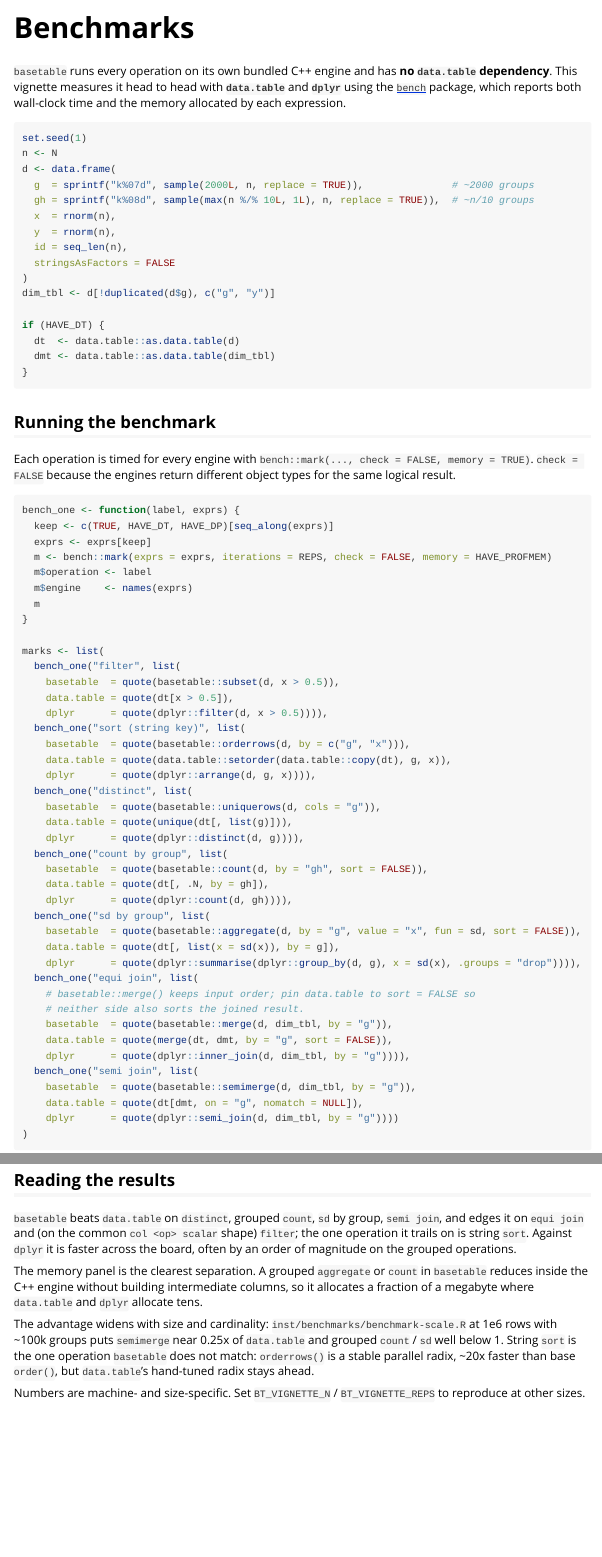
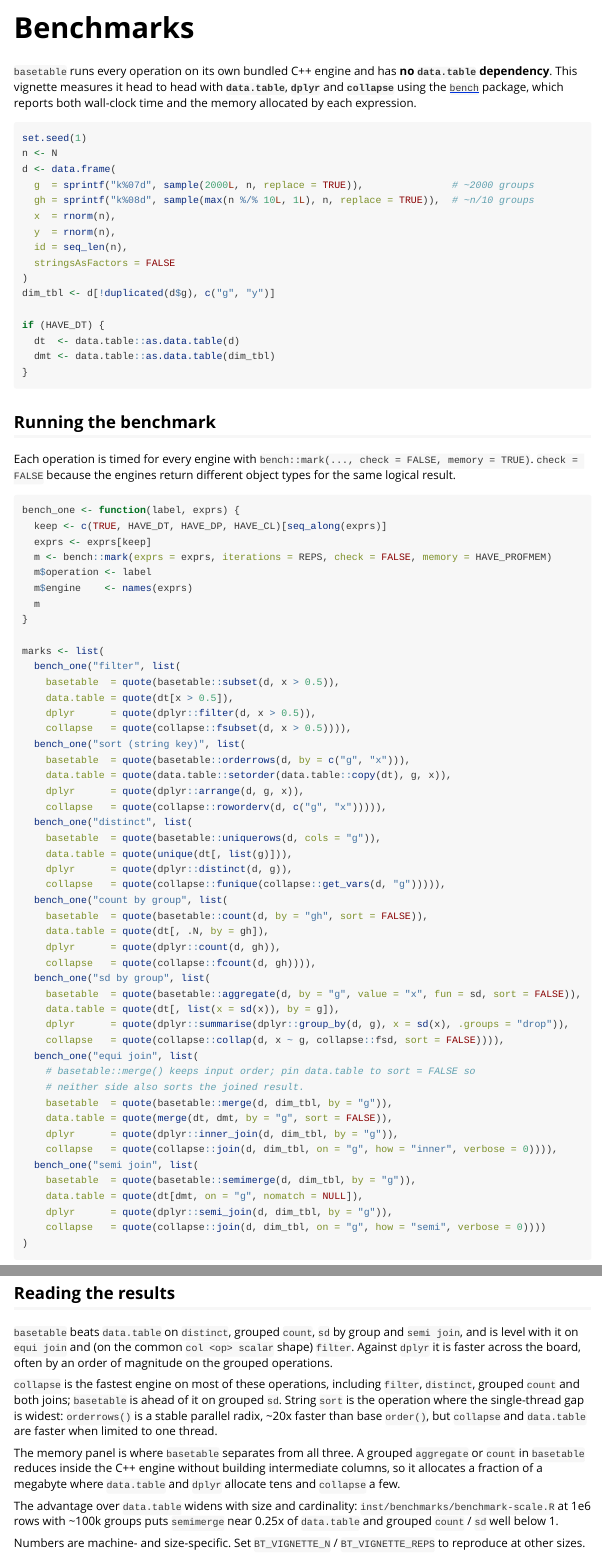
Before and after one commit to ielbadisy/basetable, an R Markdown document (vignettes/benchmarking.Rmd): the page in a window 1100 px wide, from its top, and a second part further down, joined at a grey line. Rendered offline with R 4.5, knitr and Pandoc, with nearby package versions; some code elsewhere in the file could not run offline; long lines of code are wrapped; common packages that the code uses without loading them are loaded.

Commit message:
Add collapse to the benchmark script and vignette
collapse joins basetable, data.table and dplyr as a fourth engine, pinned to the same thread budget as basetable and data.table. It is added to Suggests.

````diff
--- a/inst/benchmarks/make-readme-figures.R
+++ b/inst/benchmarks/make-readme-figures.R
@@ -101,6 +109,7 @@ set_threads <- function(threads = NULL, percent = NULL) {
     basetable::setthreads(threads = threads)
     data.table::setDTthreads(threads = threads)
   }
+  collapse::set_collapse(nthreads = data.table::getDTthreads())
   getOption("basetable.threads", 1L)
 }
 
--- a/vignettes/benchmarking.Rmd
+++ b/vignettes/benchmarking.Rmd
@@ -32,11 +33,17 @@ REPS  <- as.integer(Sys.getenv("BT_VIGNETTE_REPS", "9"))
 
 .old_threads <- getOption("basetable.threads")
 basetable::setthreads(percent = 100)
+
+# collapse defaults to one thread; give it the same budget as basetable.
+if (HAVE_CL) {
+  .old_collapse <- collapse::get_collapse("nthreads")
+  collapse::set_collapse(nthreads = getOption("basetable.threads", 1L))
+}
 ```
 
 `basetable` runs every operation on its own bundled C++ engine and has **no
 `data.table` dependency**. This vignette measures it head to head with
-**`data.table`** and **`dplyr`** using the
+**`data.table`**, **`dplyr`** and **`collapse`** using the
 [`bench`](https://bench.r-lib.org) package, which reports both wall-clock
 time and the memory allocated by each expression.
 
@@ -67,7 +74,7 @@ object types for the same logical result.
 
 ```{r run}
 bench_one <- function(label, exprs) {
-  keep <- c(TRUE, HAVE_DT, HAVE_DP)[seq_along(exprs)]
+  keep <- c(TRUE, HAVE_DT, HAVE_DP, HAVE_CL)[seq_along(exprs)]
   exprs <- exprs[keep]
   m <- bench::mark(exprs = exprs, iterations = REPS, check = FALSE, memory = HAVE_PROFMEM)
   m$operation <- label
@@ -83,3 +91,5 @@ marks <- list(
   bench_one("sort (string key)", list(
     basetable  = quote(basetable::orderrows(d, by = c("g", "x"))),
     data.table = quote(data.table::setorder(data.table::copy(dt), g, x)),
+    dplyr      = quote(dplyr::arrange(d, g, x)),
+    collapse   = quote(collapse::roworderv(d, c("g", "x"))))),
@@ -87,15 +96,18 @@ marks <- list(
   bench_one("distinct", list(
     basetable  = quote(basetable::uniquerows(d, cols = "g")),
     data.table = quote(unique(dt[, list(g)])),
-    dplyr      = quote(dplyr::distinct(d, g)))),
+    dplyr      = quote(dplyr::distinct(d, g)),
+    collapse   = quote(collapse::funique(collapse::get_vars(d, "g"))))),
   bench_one("count by group", list(
     basetable  = quote(basetable::count(d, by = "gh", sort = FALSE)),
     data.table = quote(dt[, .N, by = gh]),
-    dplyr      = quote(dplyr::count(d, gh)))),
+    dplyr      = quote(dplyr::count(d, gh)),
+    collapse   = quote(collapse::fcount(d, gh)))),
   bench_one("sd by group", list(
     basetable  = quote(basetable::aggregate(d, by = "g", value = "x", fun = sd, sort = FALSE)),
     data.table = quote(dt[, list(x = sd(x)), by = g]),
-    dplyr      = quote(dplyr::summarise(dplyr::group_by(d, g), x = sd(x), .groups = "drop")))),
+    dplyr      = quote(dplyr::summarise(dplyr::group_by(d, g), x = sd(x), .groups = "drop")),
+    collapse   = quote(collapse::collap(d, x ~ g, collapse::fsd, sort = FALSE)))),
   bench_one("equi join", list(
     # basetable::merge() keeps input order; pin data.table to sort = FALSE so
     # neither side also sorts the joined result.
@@ -204,22 +218,26 @@ ggplot(res, aes(engine, mem_mb, fill = engine)) +
 ## Reading the results
 
 `basetable` beats `data.table` on `distinct`, grouped `count`, `sd` by
-group, `semi join`, and edges it on `equi join` and (on the common
-`col <op> scalar` shape) `filter`; the one operation it trails on is string
-`sort`. Against `dplyr` it is faster across the board, often by an order of
-magnitude on the grouped operations.
+group and `semi join`, and is level with it on `equi join` and (on the common
+`col <op> scalar` shape) `filter`. Against `dplyr` it is faster across the
+board, often by an order of magnitude on the grouped operations.
 
-The memory panel is the clearest separation. A grouped `aggregate` or
-`count` in `basetable` reduces inside the C++ engine without building
-intermediate columns, so it allocates a fraction of a megabyte where
-`data.table` and `dplyr` allocate tens.
+`collapse` is the fastest engine on most of these operations, including
+`filter`, `distinct`, grouped `count` and both joins; `basetable` is ahead of
+it on grouped `sd`. String `sort` is the operation where the single-thread gap
+is widest: `orderrows()` is a stable parallel radix, ~20x faster than base
+`order()`, but `collapse` and `data.table` are faster when limited to one
+thread.
 
-The advantage widens with size and cardinality:
+The memory panel is where `basetable` separates from all three. A grouped
+`aggregate` or `count` in `basetable` reduces inside the C++ engine without
+building intermediate columns, so it allocates a fraction of a megabyte where
+`data.table` and `dplyr` allocate tens and `collapse` a few.
+
+The advantage over `data.table` widens with size and cardinality:
 `inst/benchmarks/benchmark-scale.R` at 1e6 rows with ~100k groups puts
 `semimerge` near 0.25x of `data.table` and grouped `count` / `sd` well
-below 1. String `sort` is the one operation `basetable` does not match:
-`orderrows()` is a stable parallel radix, ~20x faster than base `order()`,
-but `data.table`'s hand-tuned radix stays ahead.
+below 1.
 
 Numbers are machine- and size-specific. Set `BT_VIGNETTE_N` /
 `BT_VIGNETTE_REPS` to reproduce at other sizes.
````
Also changed, not shown: inst/benchmarks/make-readme-figures.R (53 more changed lines), vignettes/benchmarking.Rmd (18 more changed lines), 1 other file.
